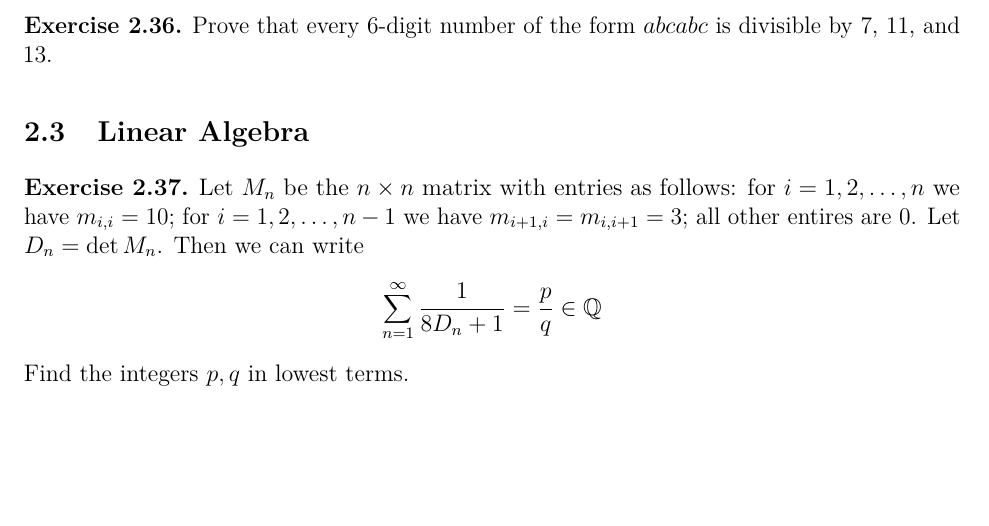
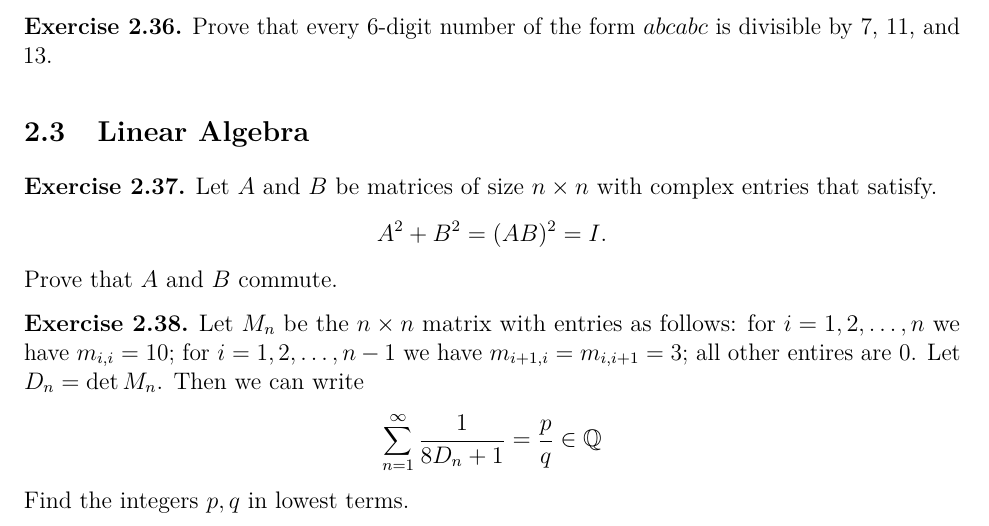
Before and after one commit to drewm10010/Math-Problems, a LaTeX document (Math-Problems.tex): part of page 9 of 27, cut so that both start at the same text, the shorter picture padded with empty space. Compiled offline with pdfLaTeX; a LaTeX package or settings file that is missing is left out.

Commit message:
Another linear problem

```diff
--- a/Math-Problems.tex
+++ b/Math-Problems.tex
@@ -451,6 +451,12 @@
         \end{exercise}
 
     \subsection{Linear Algebra}
+
+        \begin{exercise}
+            Let \(A\) and  \(B\) be matrices of size \(n\times n\) with complex entries that satisfy.
+            \[A^2 + B^2 = (AB)^2 = I.\]
+            Prove that \(A\) and \(B\) commute.
+        \end{exercise}
 
         \begin{exercise}
             Let \(M_n\) be the \(n\times n\) matrix with entries as follows: for \(i=1,2,\ldots,n\) we have \(m_{i,i}=10\); for \(i=1,2,\ldots,n-1\) we have \(m_{i+1,i}=m_{i,i+1}=3\); all other entires are 0.
```
Also changed, not shown: Math-Problems.pdf.
